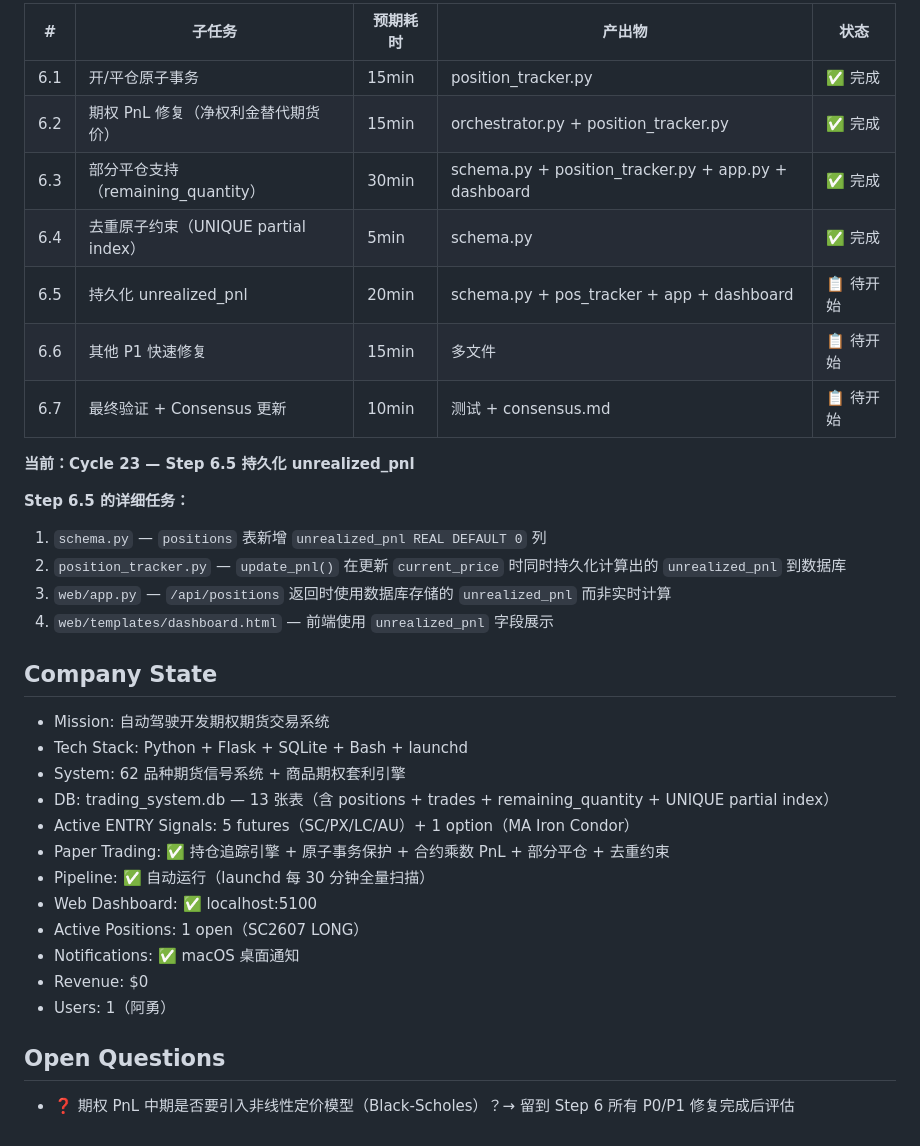
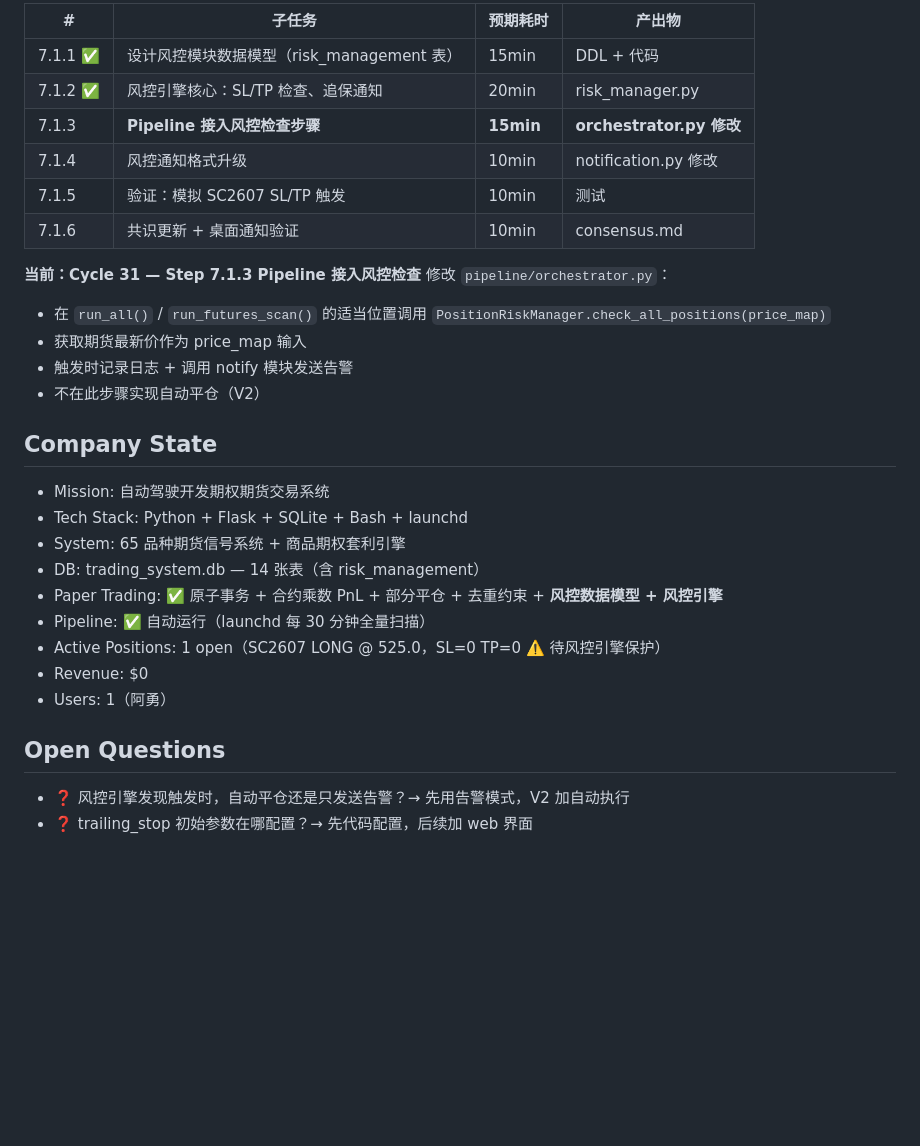
Before and after one commit to DrfterX/options-arbitrage-system, a Markdown page: memories/consensus.md, the part around one of its changes. Drawn GitHub-style; blank space fills up the shorter version.

```diff
--- a/memories/consensus.md
+++ b/memories/consensus.md
@@ -63,35 +51,31 @@
 
-| # | 子任务 | 预期耗时 | 产出物 | 状态 |
-|---|--------|---------|--------|------|
-| 6.1 | 开/平仓原子事务 | 15min | position_tracker.py | ✅ 完成 |
-| 6.2 | 期权 PnL 修复（净权利金替代期货价） | 15min | orchestrator.py + position_tracker.py | ✅ 完成 |
-| 6.3 | 部分平仓支持（remaining_quantity） | 30min | schema.py + position_tracker.py + app.py + dashboard | ✅ 完成 |
-| 6.4 | 去重原子约束（UNIQUE partial index） | 5min | schema.py | ✅ 完成 |
-| 6.5 | 持久化 unrealized_pnl | 20min | schema.py + pos_tracker + app + dashboard | 📋 待开始 |
-| 6.6 | 其他 P1 快速修复 | 15min | 多文件 | 📋 待开始 |
-| 6.7 | 最终验证 + Consensus 更新 | 10min | 测试 + consensus.md | 📋 待开始 |
+| # | 子任务 | 预期耗时 | 产出物 |
+|---|--------|---------|--------|
+| 7.1.1 ✅ | 设计风控模块数据模型（risk_management 表） | 15min | DDL + 代码 |
+| 7.1.2 ✅ | 风控引擎核心：SL/TP 检查、追保通知 | 20min | risk_manager.py |
+| 7.1.3 | **Pipeline 接入风控检查步骤** | **15min** | **orchestrator.py 修改** |
+| 7.1.4 | 风控通知格式升级 | 10min | notification.py 修改 |
+| 7.1.5 | 验证：模拟 SC2607 SL/TP 触发 | 10min | 测试 |
+| 7.1.6 | 共识更新 + 桌面通知验证 | 10min | consensus.md |
 
-**当前：Cycle 23 — Step 6.5 持久化 unrealized_pnl**
-
-**Step 6.5 的详细任务：**
-1. `schema.py` — `positions` 表新增 `unrealized_pnl REAL DEFAULT 0` 列
-2. `position_tracker.py` — `update_pnl()` 在更新 `current_price` 时同时持久化计算出的 `unrealized_pnl` 到数据库
-3. `web/app.py` — `/api/positions` 返回时使用数据库存储的 `unrealized_pnl` 而非实时计算
-4. `web/templates/dashboard.html` — 前端使用 `unrealized_pnl` 字段展示
+**当前：Cycle 31 — Step 7.1.3 Pipeline 接入风控检查**
+修改 `pipeline/orchestrator.py`：
+- 在 `run_all()` / `run_futures_scan()` 的适当位置调用 `PositionRiskManager.check_all_positions(price_map)`
+- 获取期货最新价作为 price_map 输入
+- 触发时记录日志 + 调用 notify 模块发送告警
+- 不在此步骤实现自动平仓（V2）
 
 ## Company State
 - Mission: 自动驾驶开发期权期货交易系统
 - Tech Stack: Python + Flask + SQLite + Bash + launchd
-- System: 62 品种期货信号系统 + 商品期权套利引擎
-- DB: trading_system.db — 13 张表（含 positions + trades + remaining_quantity + UNIQUE partial index）
-- Active ENTRY Signals: 5 futures（SC/PX/LC/AU）+ 1 option（MA Iron Condor）
-- Paper Trading: ✅ 持仓追踪引擎 + 原子事务保护 + 合约乘数 PnL + 部分平仓 + 去重约束
+- System: 65 品种期货信号系统 + 商品期权套利引擎
+- DB: trading_system.db — 14 张表（含 risk_management）
+- Paper Trading: ✅ 原子事务 + 合约乘数 PnL + 部分平仓 + 去重约束 + **风控数据模型 + 风控引擎**
 - Pipeline: ✅ 自动运行（launchd 每 30 分钟全量扫描）
-- Web Dashboard: ✅ localhost:5100
-- Active Positions: 1 open（SC2607 LONG）
-- Notifications: ✅ macOS 桌面通知
+- Active Positions: 1 open（SC2607 LONG @ 525.0，SL=0 TP=0 ⚠️ 待风控引擎保护）
 - Revenue: $0
 - Users: 1（阿勇）
 
 ## Open Questions
-- ❓ 期权 PnL 中期是否要引入非线性定价模型（Black-Scholes）？→ 留到 Step 6 所有 P0/P1 修复完成后评估
+- ❓ 风控引擎发现触发时，自动平仓还是只发送告警？→ 先用告警模式，V2 加自动执行
+- ❓ trailing_stop 初始参数在哪配置？→ 先代码配置，后续加 web 界面
```
Also changed, not shown: other parts of memories/consensus.md (+32 -44 lines).
